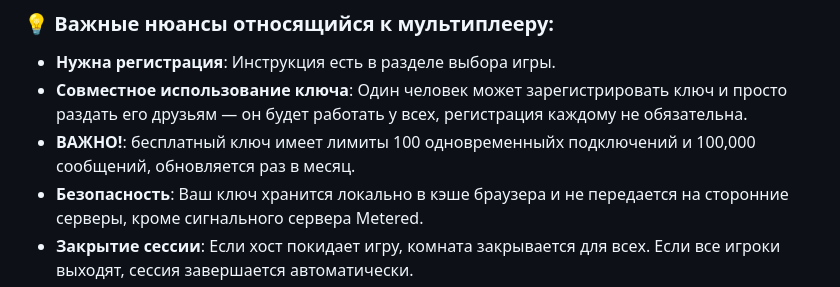
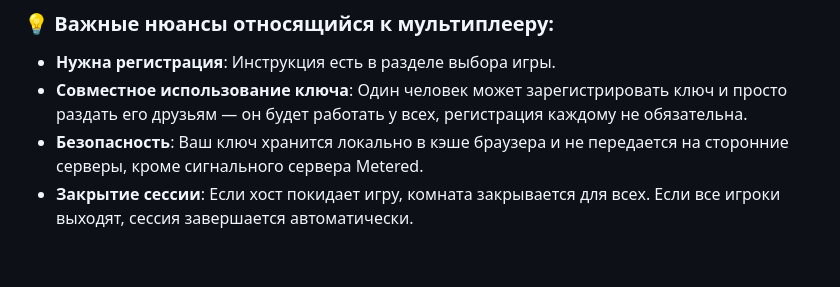
Before and after one commit to kusandra-afk/rule34, a Markdown page: README.md, the part around the change. Rendered like a GitHub page; blank space fills up the shorter version.

```diff
--- a/README.md
+++ b/README.md
@@ -45,7 +45,6 @@
 ### 💡 Важные нюансы относящийся к мультиплееру:
 - **Нужна регистрация**: Инструкция есть в разделе выбора игры.
 - **Совместное использование ключа**: Один человек может зарегистрировать ключ и просто раздать его друзьям — он будет работать у всех, регистрация каждому не обязательна.
-- **ВАЖНО!**: бесплатный ключ имеет лимиты 100 одновременныйх подключений и 100,000 сообщений, обновляется раз в месяц.
 - **Безопасность**: Ваш ключ хранится локально в кэше браузера и не передается на сторонние серверы, кроме сигнального сервера Metered.
 - **Закрытие сессии**: Если хост покидает игру, комната закрывается для всех. Если все игроки выходят, сессия завершается автоматически.
 
```
